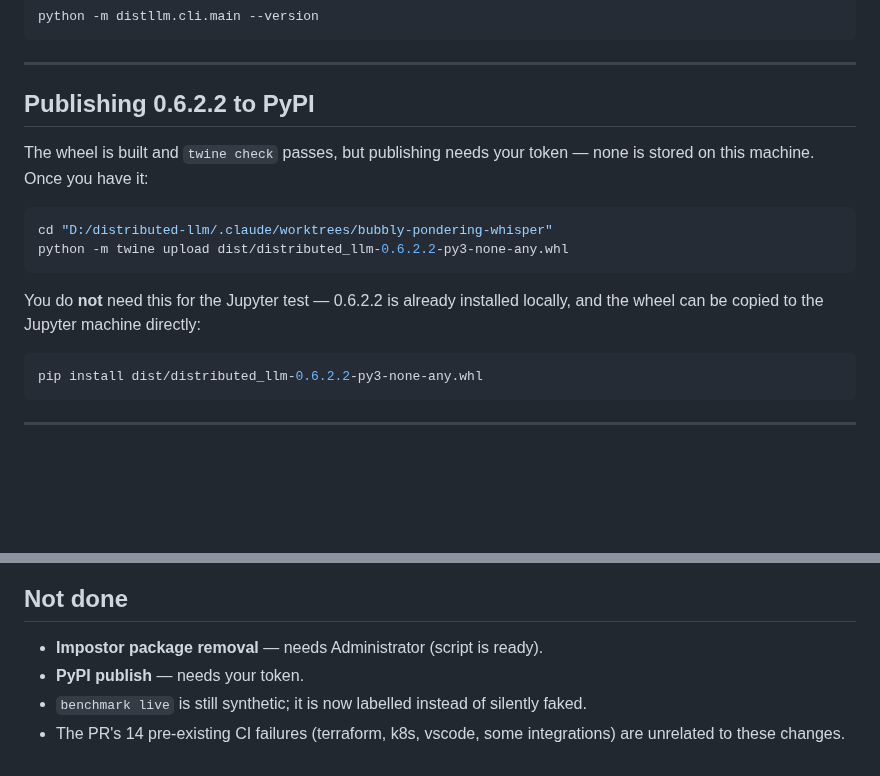
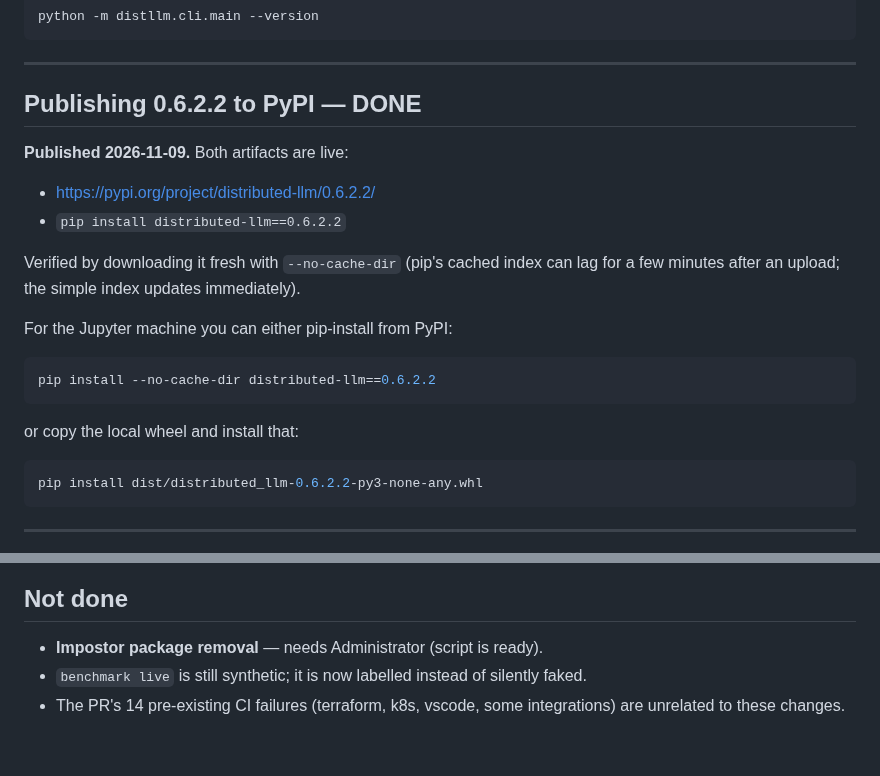
Before and after one commit to dev25bansal-ops/distributed-llm, a Markdown page: READY-FOR-JUPYTER.md, 2 parts joined by grey strips. Rendered like a GitHub page; blank space fills up the shorter version.

Commit message:
docs: 0.6.2.2 is published on PyPI
Verified by a fresh --no-cache-dir download; pip's cached index lags a few
minutes behind an upload, the simple index does not.

````diff
--- a/READY-FOR-JUPYTER.md
+++ b/READY-FOR-JUPYTER.md
@@ -65,18 +65,23 @@ python -m distllm.cli.main --version
 
 ---
 
-## Publishing 0.6.2.2 to PyPI
+## Publishing 0.6.2.2 to PyPI — DONE
 
-The wheel is built and `twine check` passes, but publishing needs your token —
-none is stored on this machine. Once you have it:
+**Published 2026-11-09.** Both artifacts are live:
+
+- https://pypi.org/project/distributed-llm/0.6.2.2/
+- `pip install distributed-llm==0.6.2.2`
+
+Verified by downloading it fresh with `--no-cache-dir` (pip's cached index can
+lag for a few minutes after an upload; the simple index updates immediately).
+
+For the Jupyter machine you can either pip-install from PyPI:
 
 ```bash
-cd "D:/distributed-llm/.claude/worktrees/bubbly-pondering-whisper"
-python -m twine upload dist/distributed_llm-0.6.2.2-py3-none-any.whl
+pip install --no-cache-dir distributed-llm==0.6.2.2
 ```
 
-You do **not** need this for the Jupyter test — 0.6.2.2 is already installed
-locally, and the wheel can be copied to the Jupyter machine directly:
+or copy the local wheel and install that:
 
 ```bash
 pip install dist/distributed_llm-0.6.2.2-py3-none-any.whl
@@ -112,7 +117,6 @@ client works against `http://<jupyter-ip>:8000/v1` with only a `base_url` change
 ## Not done
 
 - **Impostor package removal** — needs Administrator (script is ready).
-- **PyPI publish** — needs your token.
 - `benchmark live` is still synthetic; it is now labelled instead of silently faked.
 - The PR's 14 pre-existing CI failures (terraform, k8s, vscode, some integrations)
   are unrelated to these changes.
````
